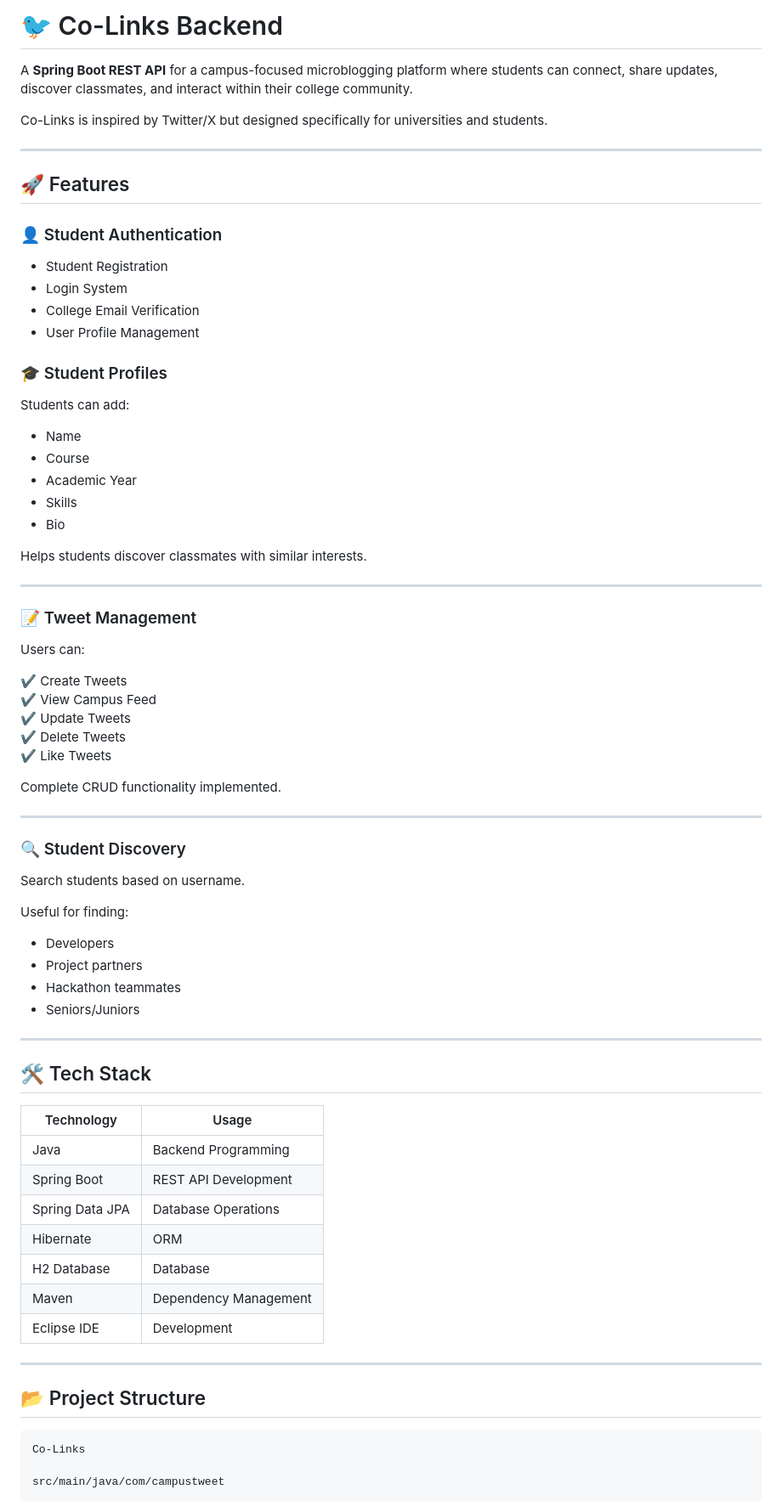
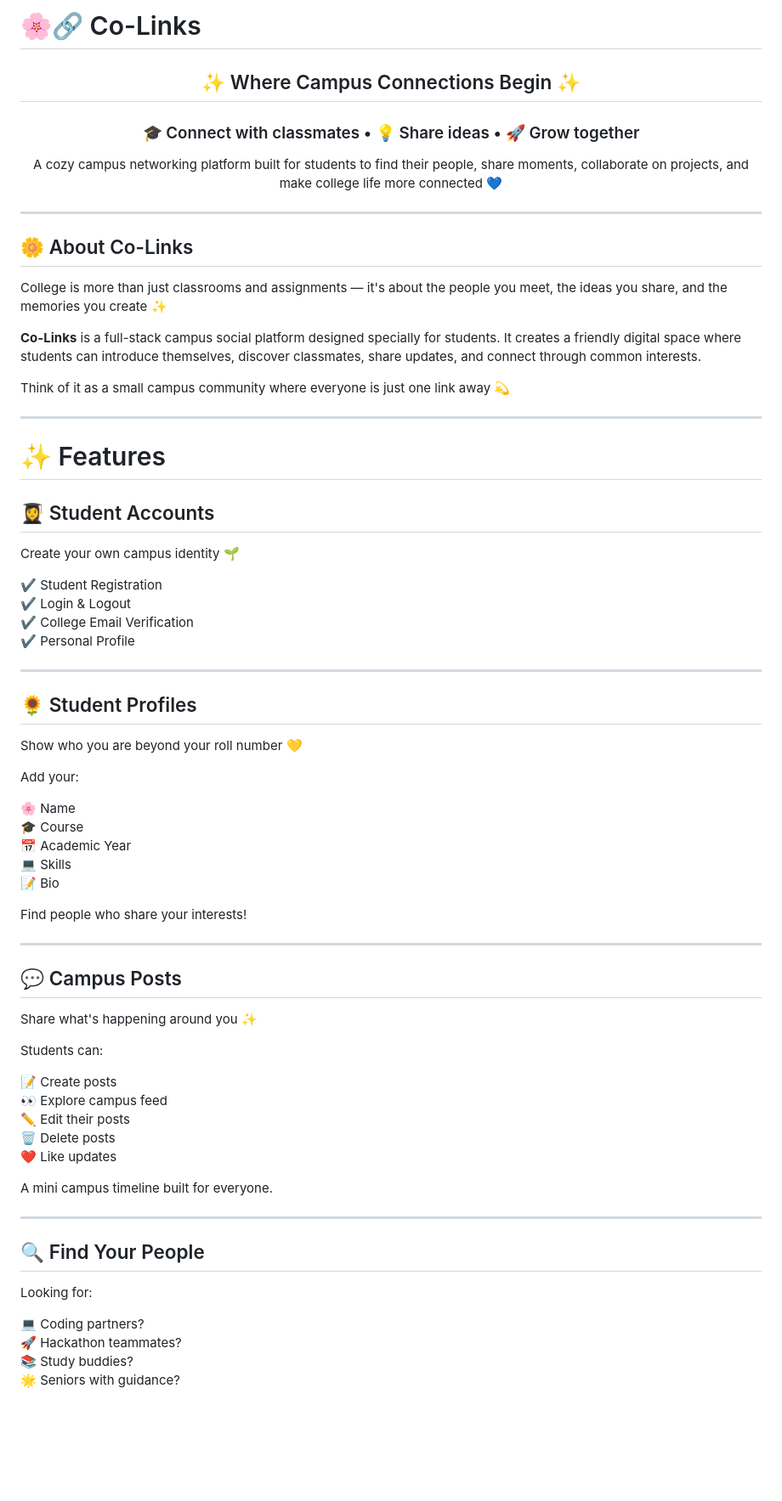
Before and after one commit to harshadubey46-dev/Co-Links-, a Markdown page: README.md, the part around one of its changes. Shown at 85% size. GitHub-like rendering; blank space fills up the shorter version.

````diff
--- a/README.md
+++ b/README.md
@@ -1,76 +1,78 @@
-# 🐦 Co-Links Backend
+# 🌸🔗 Co-Links
 
-A **Spring Boot REST API** for a campus-focused microblogging platform where students can connect, share updates, discover classmates, and interact within their college community.
+<div align="center">
 
-Co-Links is inspired by Twitter/X but designed specifically for universities and students.
+## ✨ Where Campus Connections Begin ✨
+
+### 🎓 Connect with classmates • 💡 Share ideas • 🚀 Grow together
+
+A cozy campus networking platform built for students to find their people, share moments, collaborate on projects, and make college life more connected 💙
+
+</div>
 
 ---
 
-## 🚀 Features
+## 🌼 About Co-Links
 
-### 👤 Student Authentication
-- Student Registration
-- Login System
-- College Email Verification
-- User Profile Management
+College is more than just classrooms and assignments — it's about the people you meet, the ideas you share, and the memories you create ✨
 
-### 🎓 Student Profiles
-Students can add:
-- Name
-- Course
-- Academic Year
-- Skills
-- Bio
+**Co-Links** is a full-stack campus social platform designed specially for students. It creates a friendly digital space where students can introduce themselves, discover classmates, share updates, and connect through common interests.
 
-Helps students discover classmates with similar interests.
+Think of it as a small campus community where everyone is just one link away 💫
 
 ---
 
-### 📝 Tweet Management
+# ✨ Features
 
-Users can:
+## 👩‍🎓 Student Accounts
 
-✔ Create Tweets
-✔ View Campus Feed
-✔ Update Tweets
-✔ Delete Tweets
-✔ Like Tweets
+Create your own campus identity 🌱
 
-Complete CRUD functionality implemented.
+✔ Student Registration
+✔ Login & Logout
+✔ College Email Verification
+✔ Personal Profile
 
 ---
 
-### 🔍 Student Discovery
+## 🌻 Student Profiles
 
-Search students based on username.
+Show who you are beyond your roll number 💛
 
-Useful for finding:
+Add your:
 
-- Developers
-- Project partners
-- Hackathon teammates
-- Seniors/Juniors
+🌸 Name
+🎓 Course
+📅 Academic Year
+💻 Skills
+📝 Bio
+
+Find people who share your interests!
 
 ---
 
-## 🛠 Tech Stack
+## 💬 Campus Posts
 
-| Technology | Usage |
-|----------|--------|
-| Java | Backend Programming |
-| Spring Boot | REST API Development |
-| Spring Data JPA | Database Operations |
-| Hibernate | ORM |
-| H2 Database | Database |
-| Maven | Dependency Management |
-| Eclipse IDE | Development |
+Share what's happening around you ✨
+
+Students can:
+
+📝 Create posts
+👀 Explore campus feed
+✏️ Edit their posts
+🗑 Delete posts
+❤️ Like updates
+
+A mini campus timeline built for everyone.
 
 ---
 
-## 📂 Project Structure
+## 🔍 Find Your People
 
-```text
-Co-Links
+Looking for:
 
-src/main/java/com/campustweet
+💻 Coding partners?
+🚀 Hackathon teammates?
+📚 Study buddies?
+🌟 Seniors with guidance?
 
````
Also changed, not shown: other parts of README.md (+146 -87 lines).
